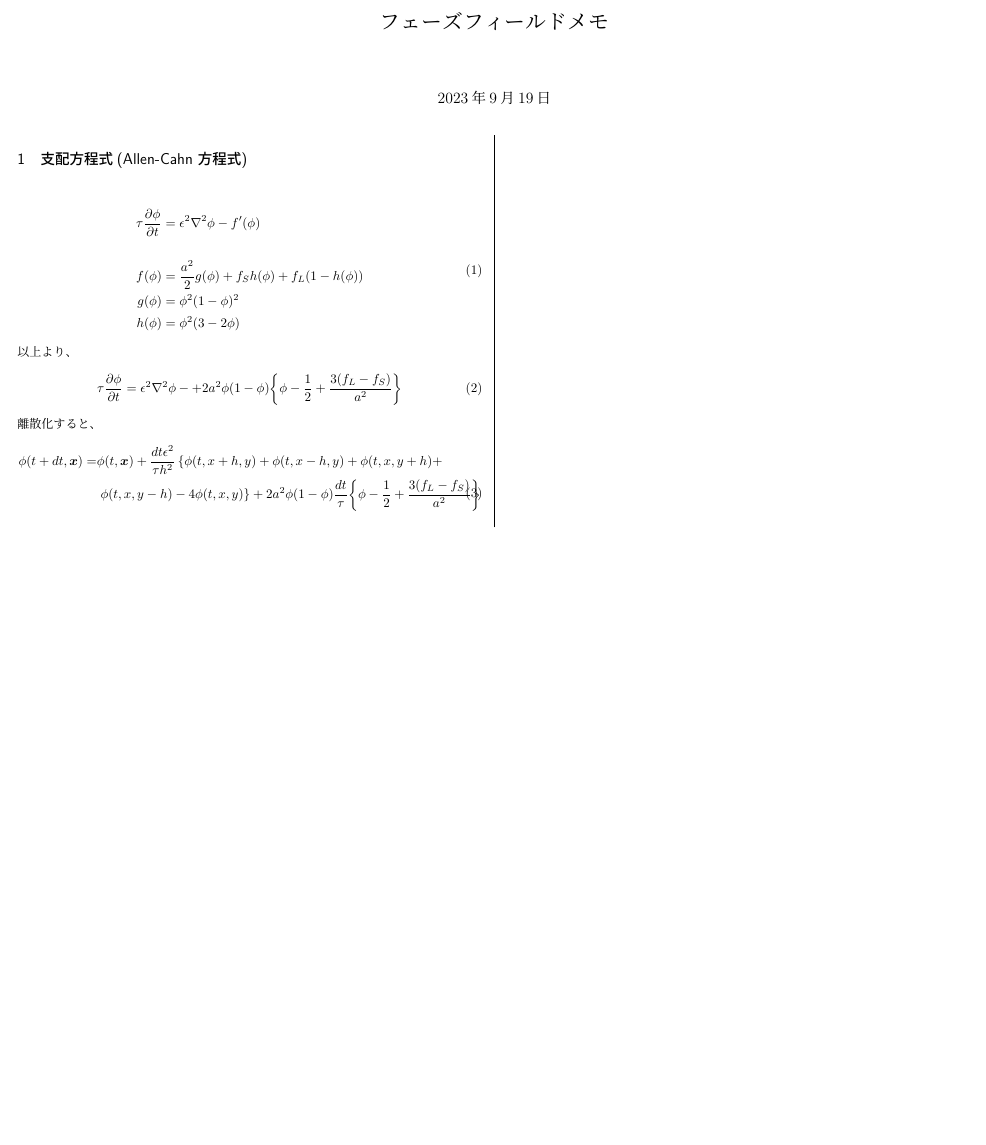
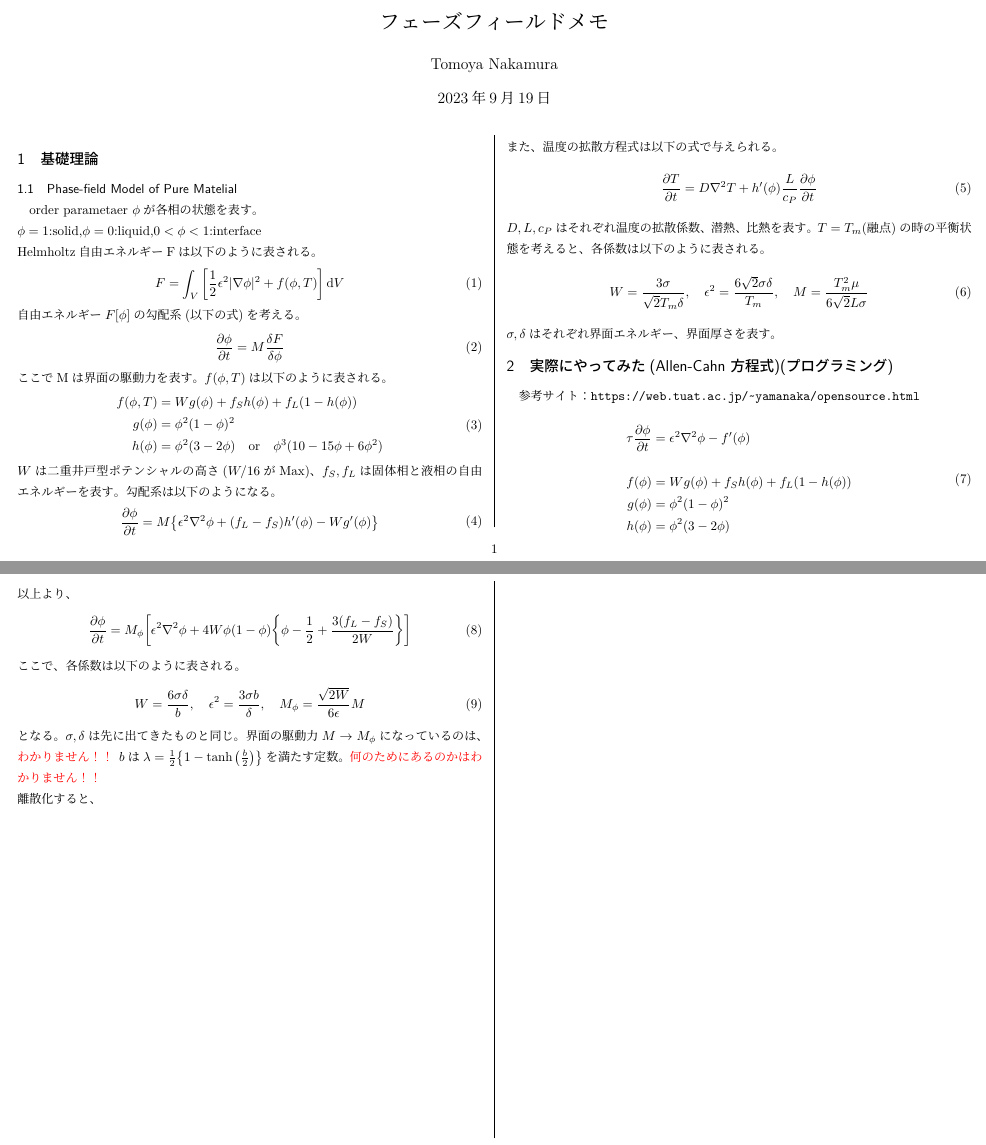
Before and after one commit to momoya-N/Hobby_Program, a LaTeX document (Theorem/theorem.tex): part of the page before the commit and two parts of pages 1 and 2 of 2 after it, the two joined at a grey line, cut so that both start at the same text, the shorter picture padded with empty space. Compiled offline with LuaLaTeX.

Commit message:
Phase-Field勉強＆プログラミング

```diff
--- a/Theorem/theorem.tex
+++ b/Theorem/theorem.tex
@@ -3,29 +4,74 @@
 \usepackage[top=30truemm,bottom=30truemm,left=20truemm,right=20truemm]{geometry}
 \usepackage{physics}
+\usepackage{color}
+\usepackage{url}
 \begin{document}
 
 \title{フェーズフィールドメモ}
 \maketitle
 
-\section{支配方程式(Allen-Cahn 方程式)}
+\section{基礎理論}
+  \subsection{Phase-field Model of Pure Matelial}
+  order parametaer $\phi$が各相の状態を表す。\\
+  $\phi=1$:solid,$\phi=0$:liquid,$0<\phi<1$:interface\\
+  Helmholtz自由エネルギーFは以下のように表される。
+  \begin{equation}
+    F=\int_V\left[\frac{1}{2}\epsilon^2|\nabla\phi|^2+f(\phi,T)\right]\dd{V}
+  \end{equation}
+  自由エネルギー$F[\phi]$の勾配系(以下の式)を考える。
+  \begin{equation}
+    \pdv{\phi}{t}=M\frac{\delta F}{\delta \phi}
+  \end{equation}
+  ここでMは界面の駆動力を表す。$f(\phi,T)$は以下のように表される。
   \begin{equation}
     \begin{split}
-      \tau\pdv{\phi}{t}&=\epsilon^2\laplacian\phi-f'(\phi)\\
-      \\
-      f(\phi)&=\frac{a^2}{2}g(\phi)+f_S h(\phi)+f_L(1-h(\phi))\\
+      f(\phi,T)&=W g(\phi)+f_S h(\phi)+f_L(1-h(\phi))\\
       g(\phi)&=\phi^2(1-\phi)^2\\
-      h(\phi)&=\phi^2(3-2\phi)
+      h(\phi)&=\phi^2(3-2\phi)\qq{or}\phi^3(10-15\phi+6\phi^2)
     \end{split}
   \end{equation}
-  以上より、
-  \begin{equation}
-    \tau\pdv{\phi}{t}=\epsilon^2\laplacian\phi-+2a^2\phi(1-\phi)\qty{\phi-\frac{1}{2}+\frac{3(f_L-f_S)}{a^2}}
-  \end{equation}
-  離散化すると、
+  $W$は二重井戸型ポテンシャルの高さ($W/16$がMax)、$f_S,f_L$は固体相と液相の自由エネルギーを表す。勾配系は以下のようになる。
   \begin{equation}
     \begin{split}
-      \phi(t+dt,\vb*{x})=&\phi(t,\vb*{x})+\frac{dt \epsilon^2}{\tau h^2}\left\{\phi(t,x+h,y)+\phi(t,x-h,y)+\phi(t,x,y+h)+\right.\\
-      &\left.\phi(t,x,y-h)-4\phi(t,x,y)\right\}+2a^2\phi(1-\phi)\frac{dt}{\tau}\qty{\phi-\frac{1}{2}+\frac{3(f_L-f_S)}{a^2}}
+      \pdv{\phi}{t}&=M\qty{\epsilon^2\laplacian\phi+(f_L-f_S)h'(\phi)-Wg'(\phi)}\\
     \end{split}
   \end{equation}
+  また、温度の拡散方程式は以下の式で与えられる。
+  \begin{equation}
+    \pdv{T}{t}=D\laplacian T+h'(\phi)\frac{L}{c_P}\pdv{\phi}{t}
+  \end{equation}
+  $D,L,c_P$はそれぞれ温度の拡散係数、潜熱、比熱を表す。$T=T_m$(融点)の時の平衡状態を考えると、各係数は以下のように表される。
+  \begin{equation}
+    W=\frac{3\sigma}{\sqrt{2}T_m\delta}\qc \epsilon^2=\frac{6\sqrt{2}\sigma\delta}{T_m}\qc M=\frac{T_m^2\mu}{6\sqrt{2}L\sigma}
+  \end{equation}
+  $\sigma,\delta$はそれぞれ界面エネルギー、界面厚さを表す。
+
+\section{実際にやってみた(Allen-Cahn 方程式)(プログラミング)}
+参考サイト：\url{https://web.tuat.ac.jp/~yamanaka/opensource.html}
+\begin{equation}
+  \begin{split}
+    \tau\pdv{\phi}{t}&=\epsilon^2\laplacian\phi-f'(\phi)\\
+    \\
+    f(\phi)&=W g(\phi)+f_S h(\phi)+f_L(1-h(\phi))\\
+    g(\phi)&=\phi^2(1-\phi)^2\\
+    h(\phi)&=\phi^2(3-2\phi)
+  \end{split}
+\end{equation}
+以上より、
+\begin{equation}
+  \pdv{\phi}{t}=M_\phi\qty[\epsilon^2\laplacian\phi+4W\phi(1-\phi)\qty{\phi-\frac{1}{2}+\frac{3(f_L-f_S)}{2W}}]
+\end{equation}
+ここで、各係数は以下のように表される。
+\begin{equation}
+  W=\frac{6\sigma\delta}{b}\qc\epsilon^2=\frac{3\sigma b}{\delta}\qc M_\phi=\frac{\sqrt{2W}}{6\epsilon}M
+\end{equation}
+となる。$\sigma,\delta$は先に出てきたものと同じ。界面の駆動力$M\rightarrow M_\phi$になっているのは、\color{red}わかりません！！\color{black}
+$b$は$\lambda=\frac{1}{2}\qty{1-\tanh\qty(\frac{b}{2})}$を満たす定数。\color{red}何のためにあるのかはわかりません！！\color{black}\\
+離散化すると、
+% \begin{equation}
+%   \begin{split}
+%     \phi(t+dt,\vb*{x})=&\phi(t,\vb*{x})+\frac{dt \epsilon^2}{\tau h^2}\left\{\phi(t,x+h,y)+\phi(t,x-h,y)+\phi(t,x,y+h)+\right.\\
+%     &\left.\phi(t,x,y-h)-4\phi(t,x,y)\right\}+2a^2\phi(1-\phi)\frac{dt}{\tau}\qty{\phi-\frac{1}{2}+\frac{3(f_L-f_S)}{a^2}}
+%   \end{split}
+% \end{equation}
 \end{document}
```
Also changed, not shown: Theorem/theorem.tex (1 more changed lines), 1 other file.
